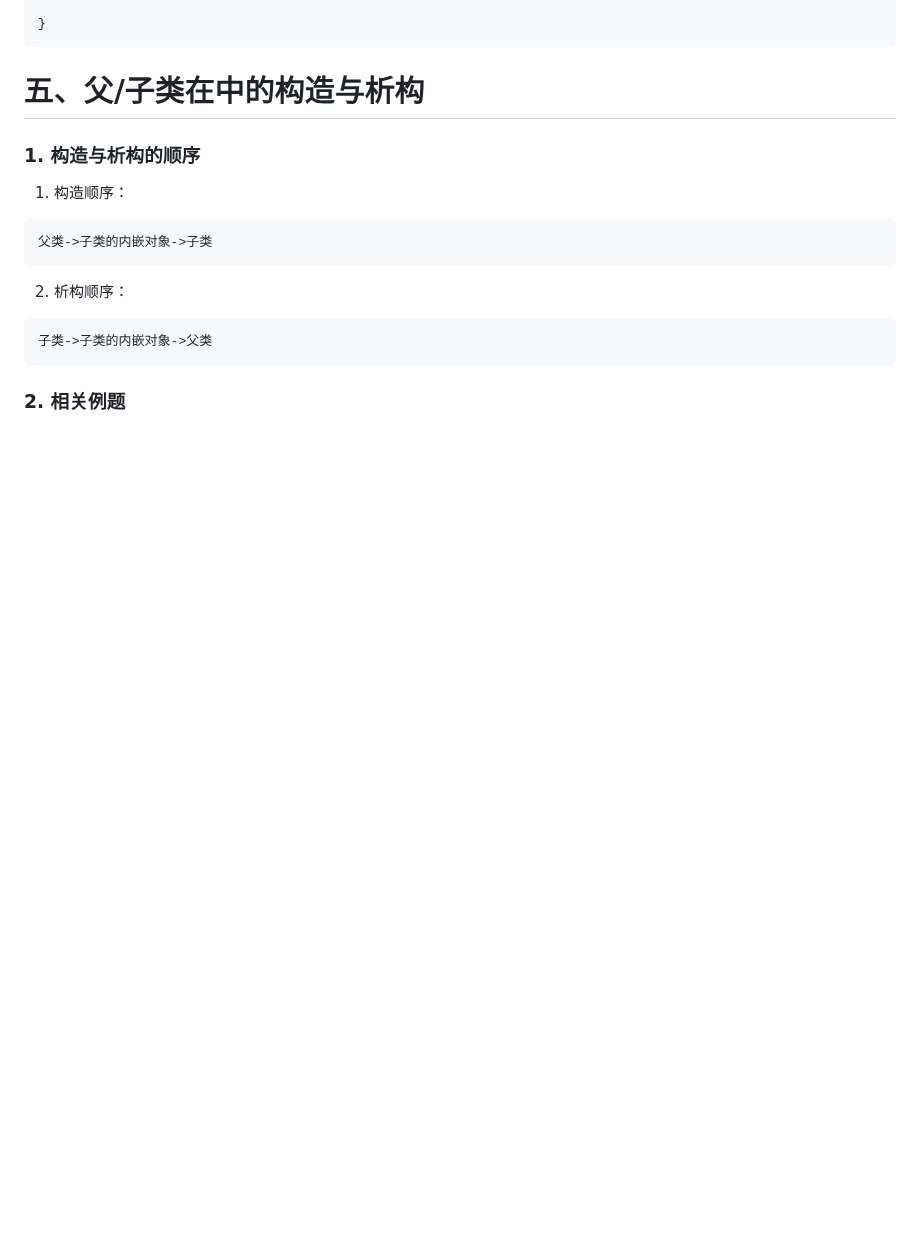
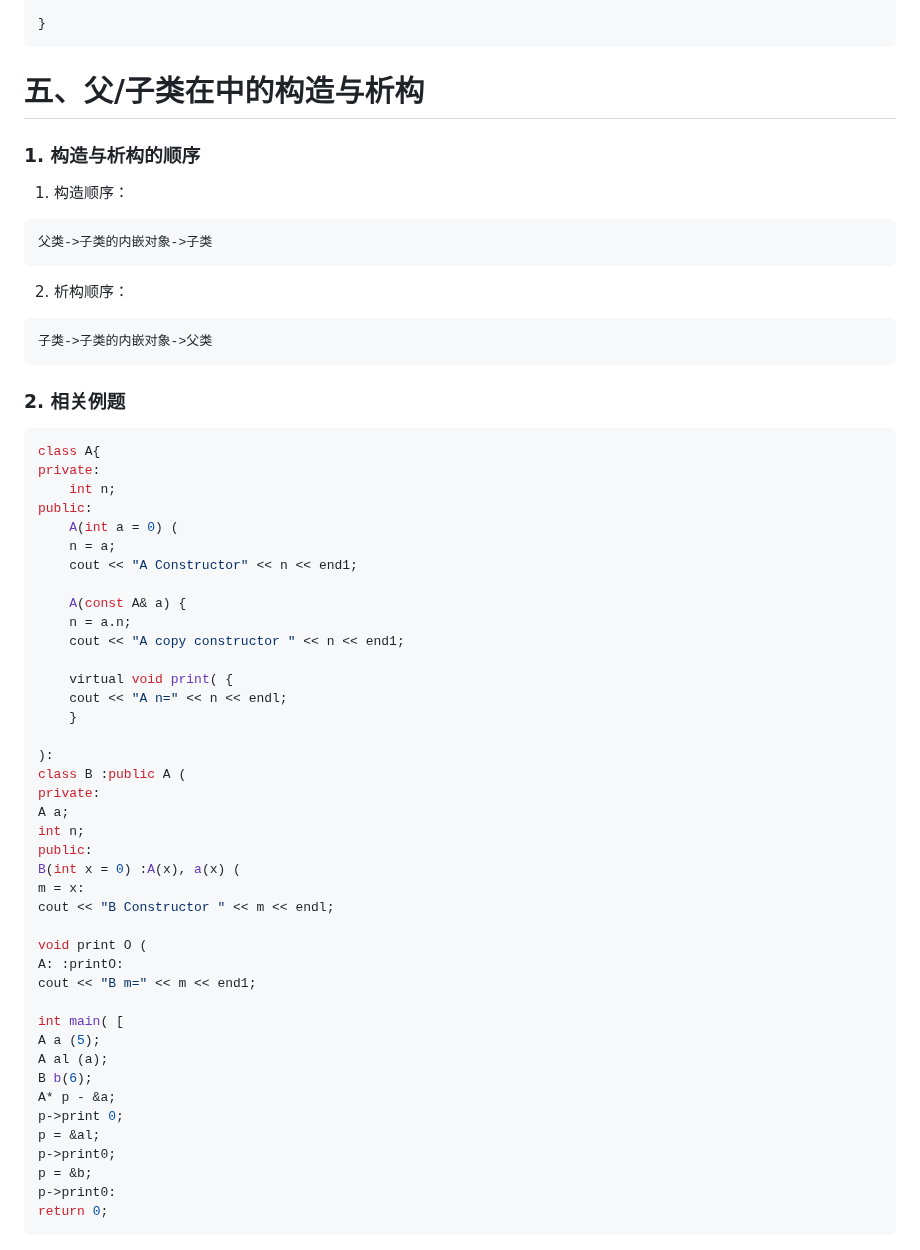
Before and after one commit to Gsheen76/My-Obsidian, a Markdown page: 考研复试/课程笔记.md, the part around the change. Rendered like a GitHub page; blank space fills up the shorter version.

Commit message:
vault backup: 2026-03-14 15:41:33

````diff
--- a/考研复试/课程笔记.md
+++ b/考研复试/课程笔记.md
@@ -200,4 +200,52 @@ public:
 
 ### 2. 相关例题
 
+
+```c++
+class A{
+private:
+	int n;
+public:
+	A(int a = 0) (
+	n = a;
+	cout << "A Constructor" << n << end1;
+
+	A(const A& a) {
+	n = a.n;
+	cout << "A copy constructor " << n << end1;
+
+	virtual void print( {
+	cout << "A n=" << n << endl;
+	}
+
+):
+class B :public A (
+private:
+A a;
+int n;
+public:
+B(int x = 0) :A(x), a(x) (
+m = x:
+cout << "B Constructor " << m << endl;
+
+void print O (
+A: :printO:
+cout << "B m=" << m << end1;
+
+int main( [
+A a (5);
+A al (a);
+B b(6);
+A* p - &a;
+p->print 0;
+p = &al;
+p->print0;
+p = &b;
+p->print0:
+return 0;
+```
+
+
+
+
 ![414](assets/课程笔记/file-20260314153849376.png)
````
